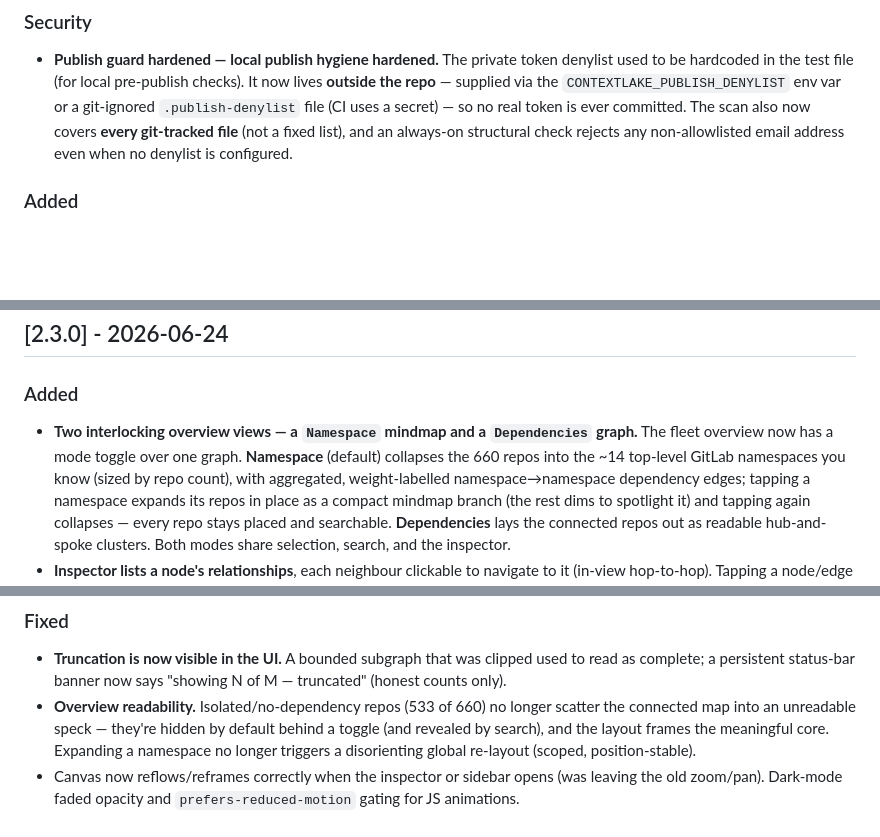
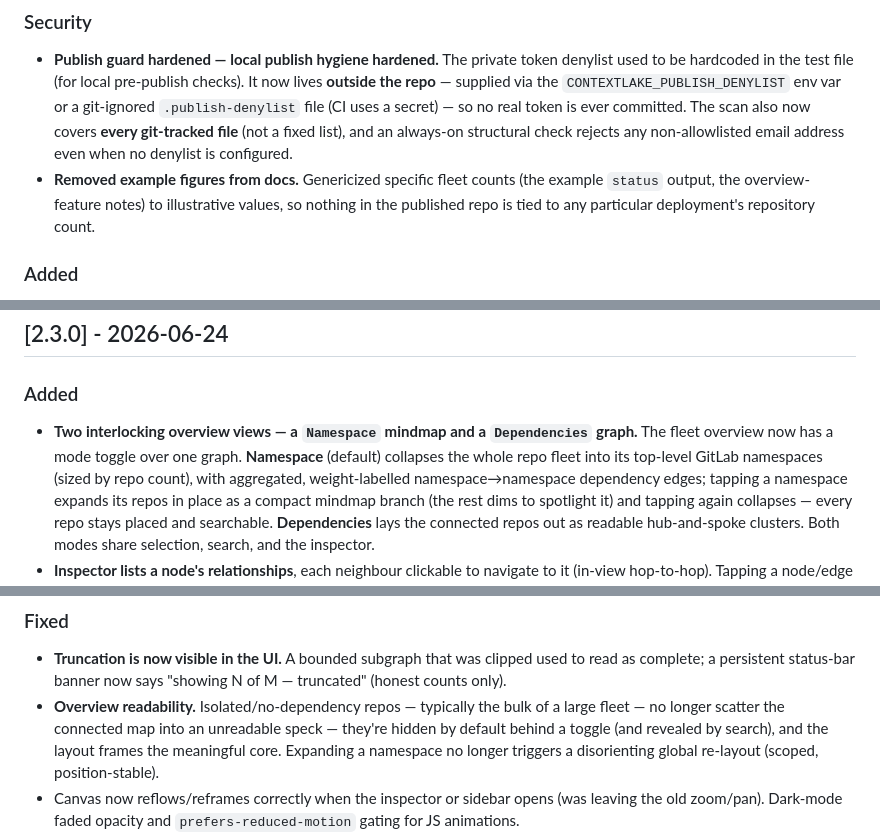
Before and after one commit to sayak-sarkar/contextlake, a Markdown page: CHANGELOG.md, 3 parts joined by grey strips. Rendered like a GitHub page; blank space fills up the shorter version.

Commit message:
docs: decouple from a specific repo-count (publish)
Remove example figures that tied the repo to a particular fleet size: the
660/533 counts in the overview changelog notes and the 481/480 in the status example
output, replaced with illustrative values / 'the whole fleet'. No code coupling to
fleet size exists. Per owner directive: the repo must not be bound in any way by a
specific repo-count.

```diff
--- a/CHANGELOG.md
+++ b/CHANGELOG.md
@@ -15,6 +15,9 @@ and this project adheres to [Semantic Versioning](https://semver.org/spec/v2.0.0
   `.publish-denylist` file (CI uses a secret) — so no real token is ever committed. The scan also
   now covers **every git-tracked file** (not a fixed list), and an always-on structural check rejects
   any non-allowlisted email address even when no denylist is configured.
+- **Removed example figures from docs.** Genericized specific fleet counts (the example
+  `status` output, the overview-feature notes) to illustrative values, so nothing in the published repo
+  is tied to any particular deployment's repository count.
 
 ### Added
 
@@ -162,8 +165,8 @@ and this project adheres to [Semantic Versioning](https://semver.org/spec/v2.0.0
 ### Added
 
 - **Two interlocking overview views — a `Namespace` mindmap and a `Dependencies` graph.** The fleet
-  overview now has a mode toggle over one graph. **Namespace** (default) collapses the 660 repos into
-  the ~14 top-level GitLab namespaces you know (sized by repo count), with aggregated, weight-labelled
+  overview now has a mode toggle over one graph. **Namespace** (default) collapses the whole repo fleet
+  into its top-level GitLab namespaces (sized by repo count), with aggregated, weight-labelled
   namespace→namespace dependency edges; tapping a namespace expands its repos in place as a compact
   mindmap branch (the rest dims to spotlight it) and tapping again collapses — every repo stays placed
   and searchable. **Dependencies** lays the connected repos out as readable hub-and-spoke clusters.
@@ -193,8 +196,9 @@ and this project adheres to [Semantic Versioning](https://semver.org/spec/v2.0.0
 
 - **Truncation is now visible in the UI.** A bounded subgraph that was clipped used to read as
   complete; a persistent status-bar banner now says "showing N of M — truncated" (honest counts only).
-- **Overview readability.** Isolated/no-dependency repos (533 of 660) no longer scatter the connected
-  map into an unreadable speck — they're hidden by default behind a toggle (and revealed by search),
+- **Overview readability.** Isolated/no-dependency repos — typically the bulk of a large fleet — no
+  longer scatter the connected map into an unreadable speck — they're hidden by default behind a toggle
+  (and revealed by search),
   and the layout frames the meaningful core. Expanding a namespace no longer triggers a disorienting
   global re-layout (scoped, position-stable).
 - Canvas now reflows/reframes correctly when the inspector or sidebar opens (was leaving the old
```
Also changed, not shown: docs/usage.md (+3 -3 lines).
